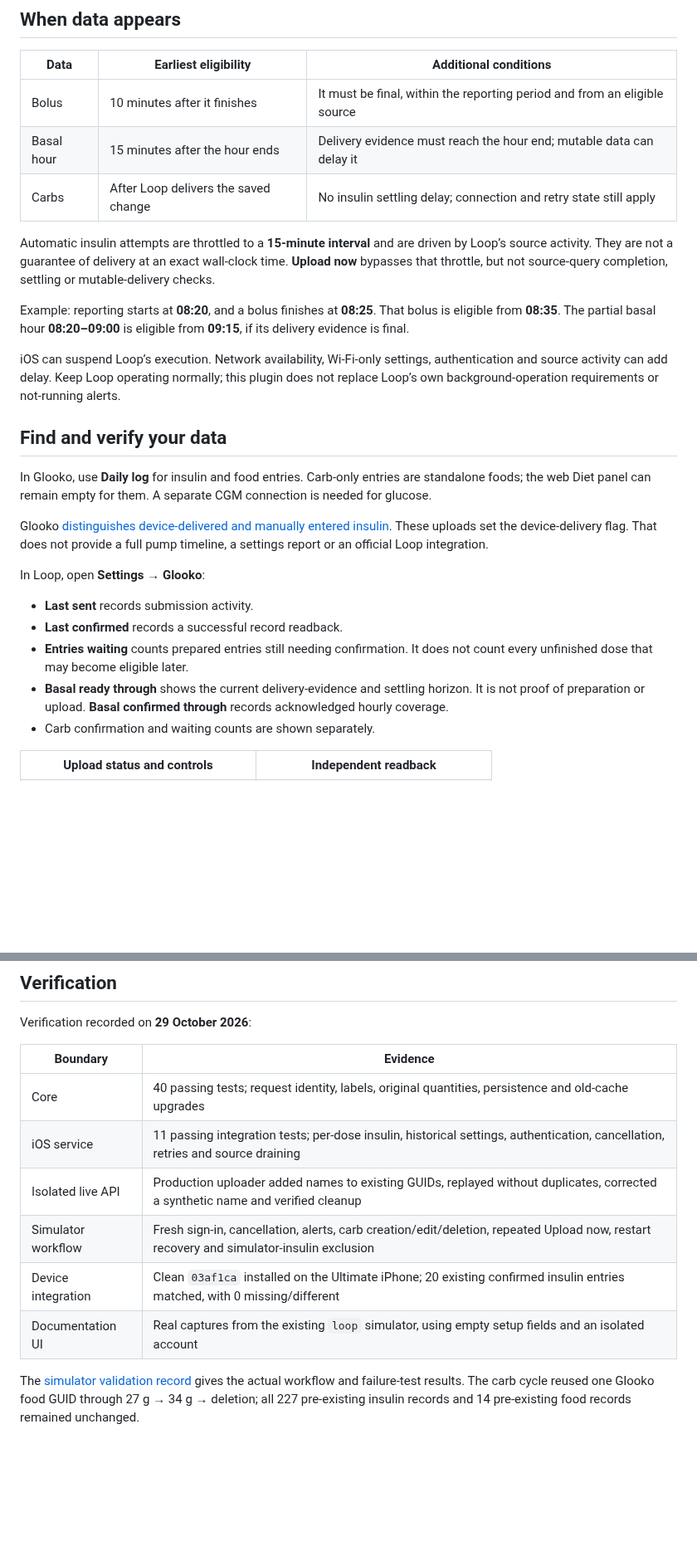
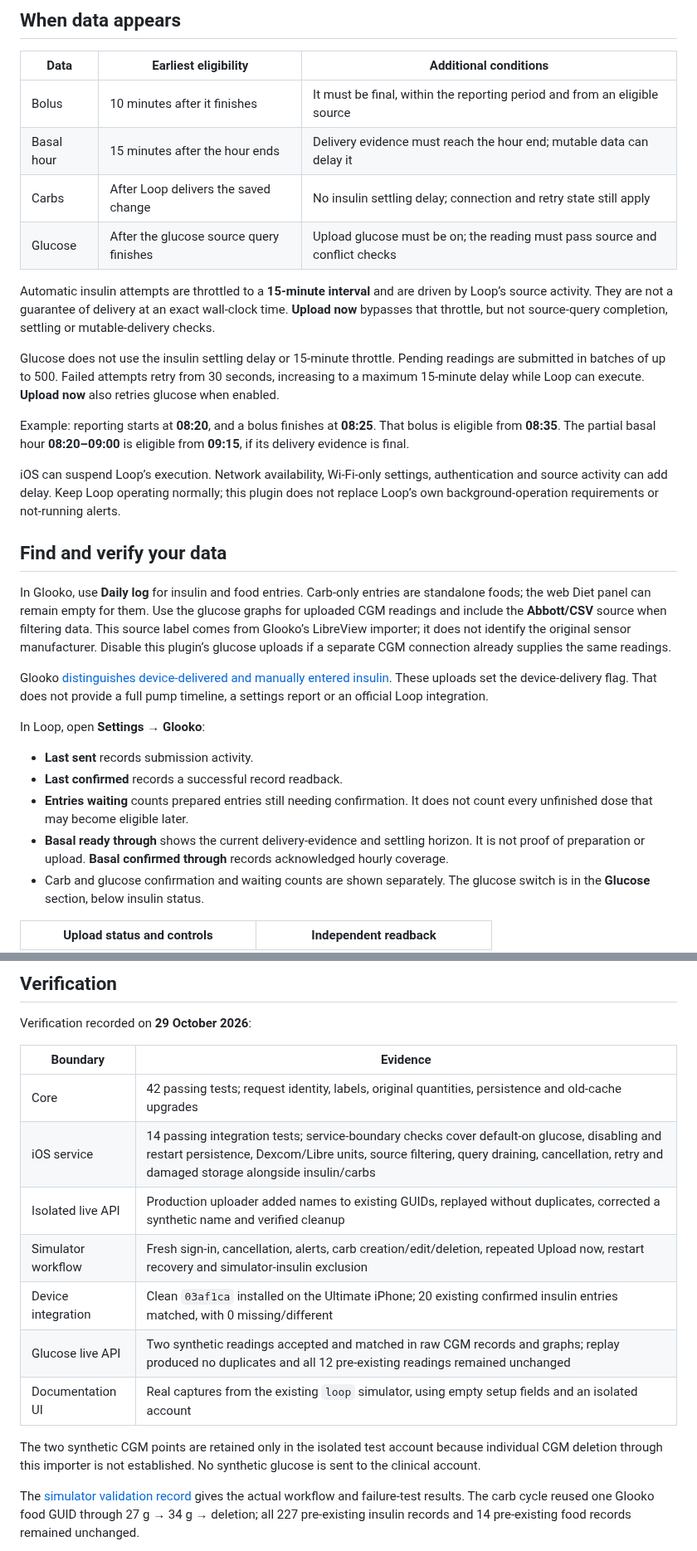
Before and after one commit to Nutcasey/GlookoService, a Markdown page: README.md, 2 parts joined by grey strips. Shown at 83% size. Drawn GitHub-style; blank space fills up the shorter version.

```diff
--- a/README.md
+++ b/README.md
@@ -154,8 +166,11 @@ Older generic entries retained locally are queued for name updates using their e
 | Bolus | 10 minutes after it finishes | It must be final, within the reporting period and from an eligible source |
 | Basal hour | 15 minutes after the hour ends | Delivery evidence must reach the hour end; mutable data can delay it |
 | Carbs | After Loop delivers the saved change | No insulin settling delay; connection and retry state still apply |
+| Glucose | After the glucose source query finishes | Upload glucose must be on; the reading must pass source and conflict checks |
 
 Automatic insulin attempts are throttled to a **15-minute interval** and are driven by Loop’s source activity. They are not a guarantee of delivery at an exact wall-clock time. **Upload now** bypasses that throttle, but not source-query completion, settling or mutable-delivery checks.
+
+Glucose does not use the insulin settling delay or 15-minute throttle. Pending readings are submitted in batches of up to 500. Failed attempts retry from 30 seconds, increasing to a maximum 15-minute delay while Loop can execute. **Upload now** also retries glucose when enabled.
 
 Example: reporting starts at **08:20**, and a bolus finishes at **08:25**. That bolus is eligible from **08:35**. The partial basal hour **08:20–09:00** is eligible from **09:15**, if its delivery evidence is final.
 
@@ -163,7 +178,7 @@ iOS can suspend Loop’s execution. Network availability, Wi-Fi-only settings, a
 
 ## Find and verify your data
 
-In Glooko, use **Daily log** for insulin and food entries. Carb-only entries are standalone foods; the web Diet panel can remain empty for them. A separate CGM connection is needed for glucose.
+In Glooko, use **Daily log** for insulin and food entries. Carb-only entries are standalone foods; the web Diet panel can remain empty for them. Use the glucose graphs for uploaded CGM readings and include the **Abbott/CSV** source when filtering data. This source label comes from Glooko’s LibreView importer; it does not identify the original sensor manufacturer. Disable this plugin’s glucose uploads if a separate CGM connection already supplies the same readings.
 
 Glooko [distinguishes device-delivered and manually entered insulin](https://support.glooko.com/hc/en-gb/articles/360001739738-How-is-my-insulin-data-displayed-in-the-Glooko-app). These uploads set the device-delivery flag. That does not provide a full pump timeline, a settings report or an official Loop integration.
 
@@ -173,7 +188,7 @@ In Loop, open **Settings → Glooko**:
 - **Last confirmed** records a successful record readback.
 - **Entries waiting** counts prepared entries still needing confirmation. It does not count every unfinished dose that may become eligible later.
 - **Basal ready through** shows the current delivery-evidence and settling horizon. It is not proof of preparation or upload. **Basal confirmed through** records acknowledged hourly coverage.
-- Carb confirmation and waiting counts are shown separately.
+- Carb and glucose confirmation and waiting counts are shown separately. The glucose switch is in the **Glucose** section, below insulin status.
 
 <table>
 <tr><th>Upload status and controls</th><th>Independent readback</th></tr>
@@ -294,12 +315,15 @@ Verification recorded on **29 October 2026**:
 
 | Boundary | Evidence |
 |---|---|
-| Core | 40 passing tests; request identity, labels, original quantities, persistence and old-cache upgrades |
-| iOS service | 11 passing integration tests; per-dose insulin, historical settings, authentication, cancellation, retries and source draining |
+| Core | 42 passing tests; request identity, labels, original quantities, persistence and old-cache upgrades |
+| iOS service | 14 passing integration tests; service-boundary checks cover default-on glucose, disabling and restart persistence, Dexcom/Libre units, source filtering, query draining, cancellation, retry and damaged storage alongside insulin/carbs |
 | Isolated live API | Production uploader added names to existing GUIDs, replayed without duplicates, corrected a synthetic name and verified cleanup |
 | Simulator workflow | Fresh sign-in, cancellation, alerts, carb creation/edit/deletion, repeated Upload now, restart recovery and simulator-insulin exclusion |
 | Device integration | Clean `03af1ca` installed on the Ultimate iPhone; 20 existing confirmed insulin entries matched, with 0 missing/different |
+| Glucose live API | Two synthetic readings accepted and matched in raw CGM records and graphs; replay produced no duplicates and all 12 pre-existing readings remained unchanged |
 | Documentation UI | Real captures from the existing `loop` simulator, using empty setup fields and an isolated account |
+
+The two synthetic CGM points are retained only in the isolated test account because individual CGM deletion through this importer is not established. No synthetic glucose is sent to the clinical account.
 
 The [simulator validation record](.log/261029-1538-simulator-end-to-end-validation.md) gives the actual workflow and failure-test results. The carb cycle reused one Glooko food GUID through 27 g → 34 g → deletion; all 227 pre-existing insulin records and 14 pre-existing food records remained unchanged.
 
```
Also changed, not shown: other parts of README.md (+37 -19 lines), .log/261029-1804-restore-optional-glucose-upload.md (added, +35 -0 lines), Documentation/Screenshots/README.md (+6 -0 lines), Documentation/Screenshots/glucose.png (added), 12 other files.
